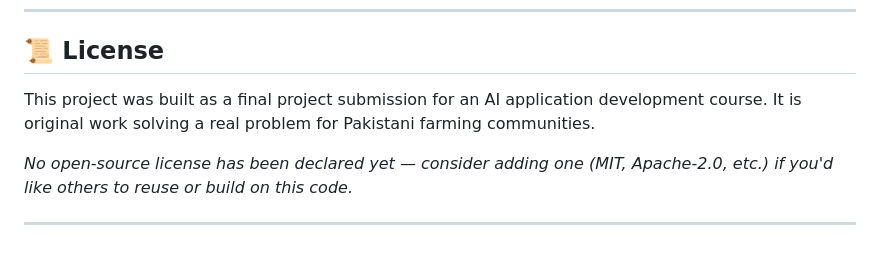
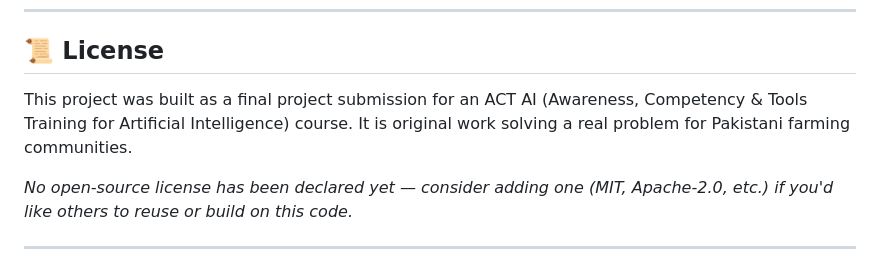
Before and after one commit to Mubashir-Ul-Hassan/KisanBot, a Markdown page: README.md, the part around the change. Rendered like a GitHub page.

```diff
--- a/README.md
+++ b/README.md
@@ -459,7 +459,7 @@ KisanBot/
 <a id="license"></a>
 ## 📜 License
 
-This project was built as a final project submission for an AI application development course. It is original work solving a real problem for Pakistani farming communities.
+This project was built as a final project submission for an ACT AI (Awareness, Competency & Tools Training for Artificial Intelligence) course. It is original work solving a real problem for Pakistani farming communities.
 
 *No open-source license has been declared yet — consider adding one (MIT, Apache-2.0, etc.) if you'd like others to reuse or build on this code.*
 
```
